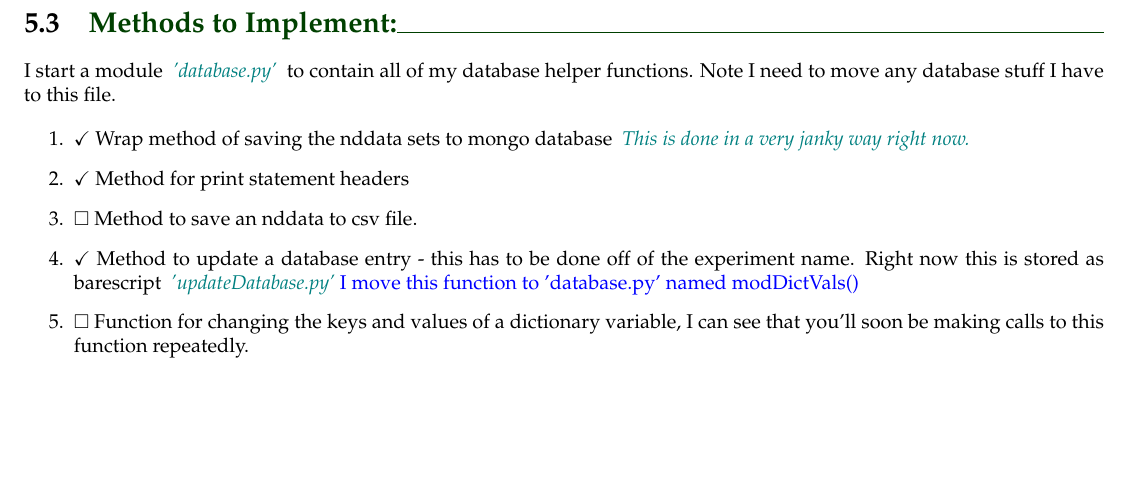
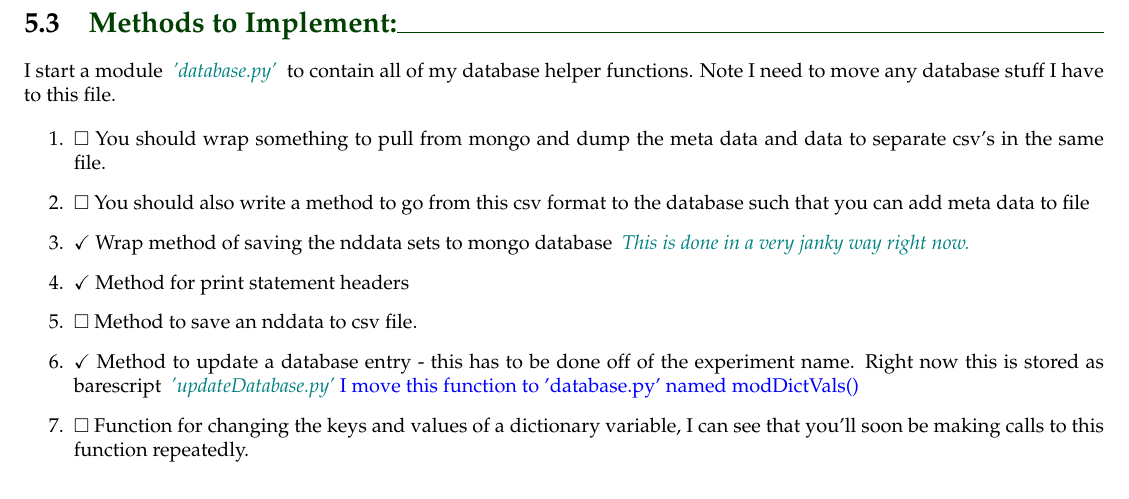
Before and after one commit to rpbarnes/WorkupSoftware, a LaTeX book (workupSoftware.tex): part of page 14 of 15, cut so that both start at the same text, the shorter picture padded with empty space. Compiled offline with pdfLaTeX; a LaTeX package or settings file that is missing is left out.

Commit message:
Starting for the da

```diff
--- a/workupSoftware.tex
+++ b/workupSoftware.tex
@@ -167,6 +167,8 @@ What you should do is loop through producing nddata sets given appropriate searc
 I start a module \o['database.py']{} to contain all of my database helper functions. Note I need to move any database stuff I have to this file.
 
 \begin{enumerate}
+    \item $\Box$ You should wrap something to pull from mongo and dump the meta data and data to separate csv's in the same file.
+    \item $\Box$ You should also write a method to go from this csv format to the database such that you can add meta data to file
     \item $\checkmark$ Wrap method of saving the nddata sets to mongo database \o[This is done in a very janky way right now.]{}
     \item $\checkmark$ Method for print statement headers
     \item $\Box$ Method to save an nddata to csv file.
```
